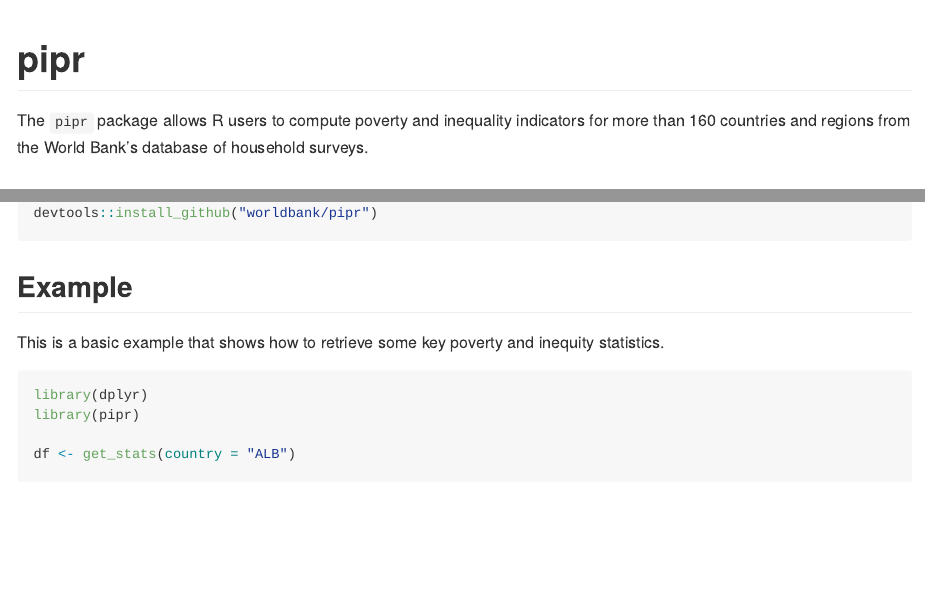
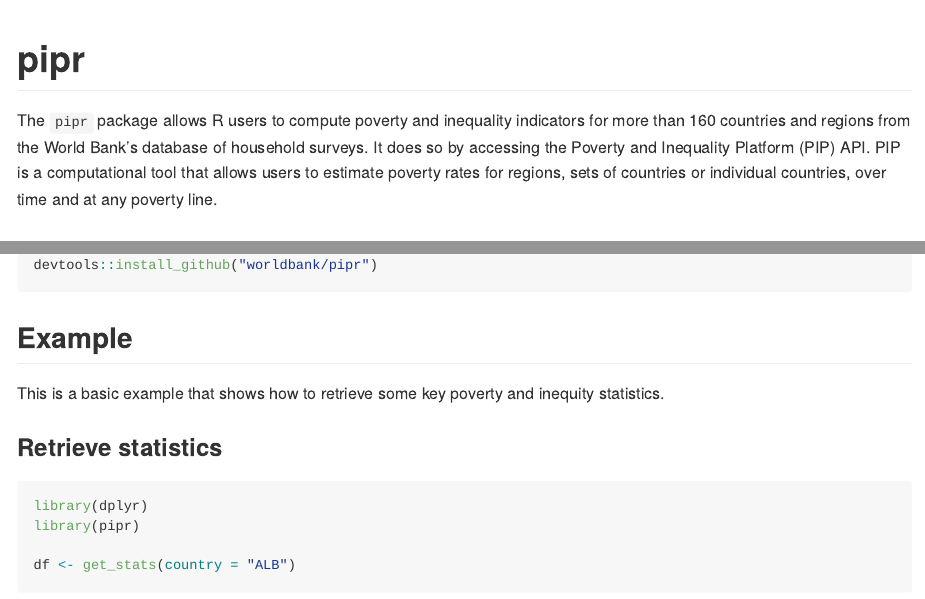
Before and after one commit to worldbank/pipr, an R Markdown document (README.Rmd): the page in a window 1100 px wide, from its top, and a second part further down, joined at a grey line. Rendered offline with R 4.5, knitr and Pandoc, with nearby package versions; some code elsewhere in the file could not run offline; badge pictures from the web are left out.

Commit message:
update README

````diff
--- a/README.Rmd
+++ b/README.Rmd
@@ -23,7 +23,12 @@
 [![Codecov test coverage](https://codecov.io/gh/worldbank/pipr/branch/main/graph/badge.svg)](https://app.codecov.io/gh/worldbank/pipr?branch=main)
 <!-- badges: end -->
 
-The `pipr` package allows R users to compute poverty and inequality indicators for more than 160 countries and regions from the World Bank’s database of household surveys.
+The `pipr` package allows R users to compute poverty and inequality indicators
+for more than 160 countries and regions from the World Bank’s database of
+household surveys. It does so by accessing the Poverty and Inequality Platform
+(PIP) API. PIP is a computational tool that allows users to estimate poverty
+rates for regions, sets of countries or individual countries, over time and at
+any poverty line.
 
 ## Installation
 
@@ -38,6 +43,8 @@
 
 This is a basic example that shows how to retrieve some key poverty and inequity statistics.
 
+### Retrieve statistics
+
 ```{r example, warning=FALSE, message=FALSE}
 library(dplyr)
 library(pipr)
````
Also changed, not shown: README.md, README.Rmd (6 more changed lines).
